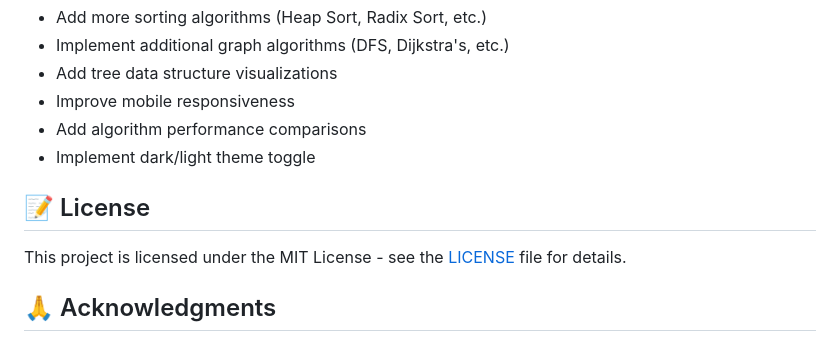
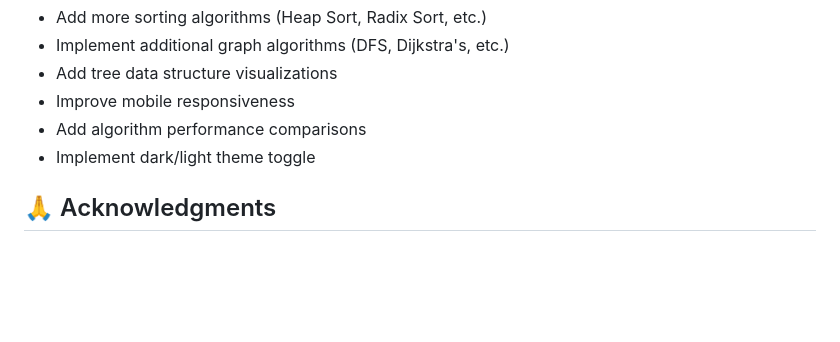
Before and after one commit to anshthakur0999/algorithm-visualizer, a Markdown page: README.md, the part around the change. GitHub-like rendering; blank space fills up the shorter version.

```diff
--- a/README.md
+++ b/README.md
@@ -144,10 +144,6 @@ Contributions are welcome! Here's how you can help:
 - Add algorithm performance comparisons
 - Implement dark/light theme toggle
 
-## 📝 License
-
-This project is licensed under the MIT License - see the [LICENSE](LICENSE) file for details.
-
 ## 🙏 Acknowledgments
 
 - Inspired by various algorithm visualization tools
```
